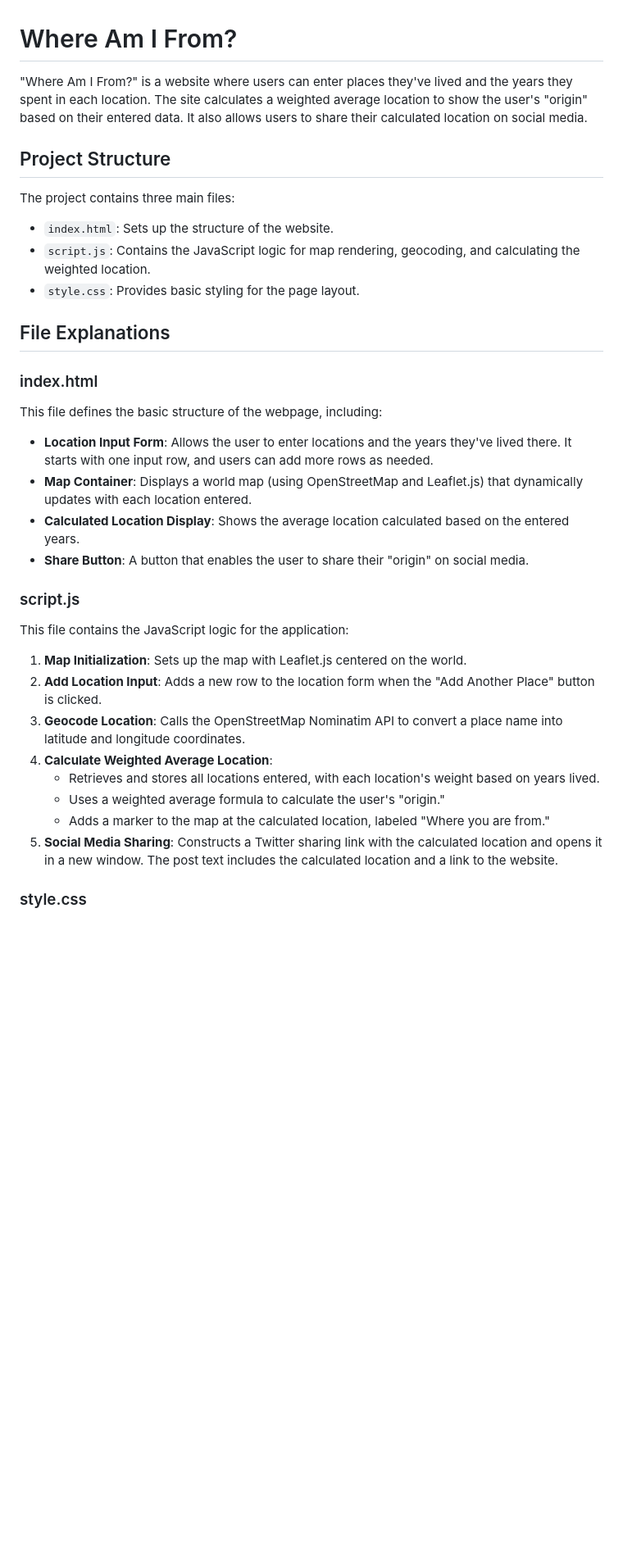
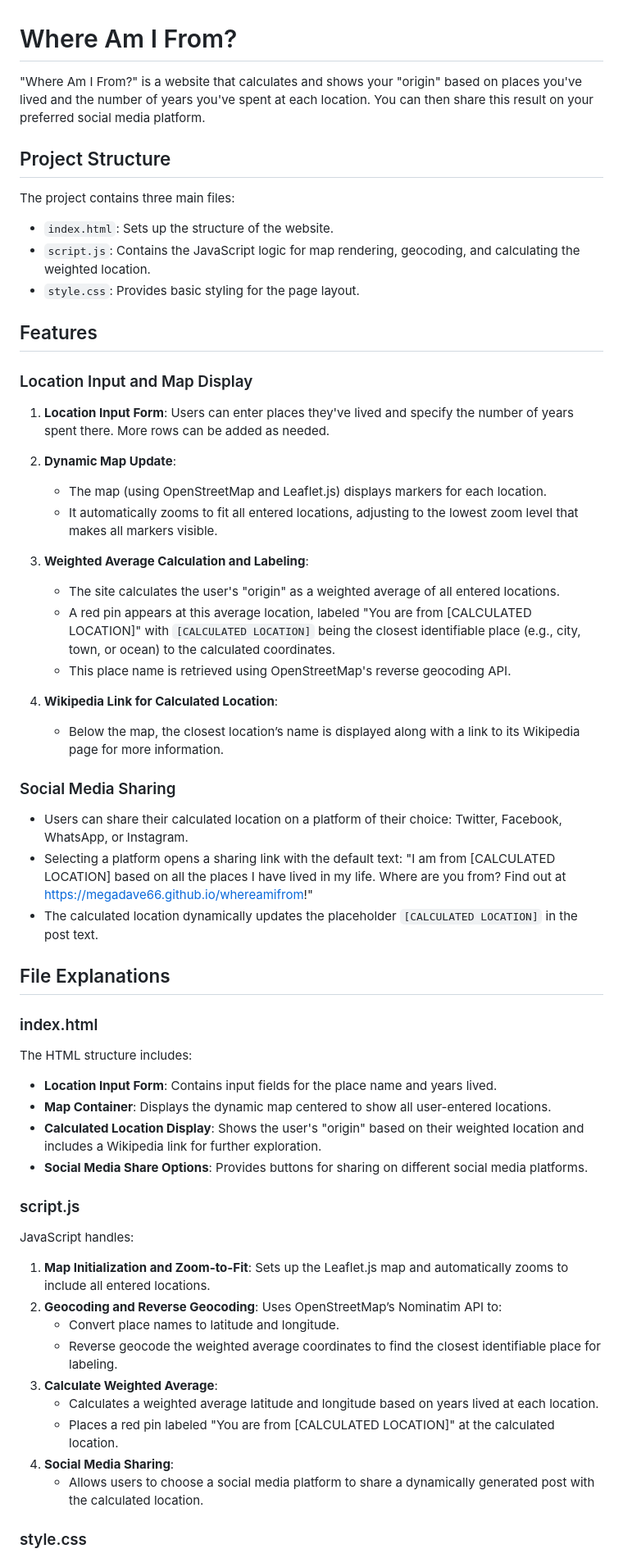
Before and after one commit to megadave66/whereamifrom, a Markdown page: README.md, the part around one of its changes. Shown at 82% size. Rendered like a GitHub page; blank space fills up the shorter version.

```diff
--- a/README.md
+++ b/README.md
@@ -1,6 +1,6 @@
 # Where Am I From?
 
-"Where Am I From?" is a website where users can enter places they've lived and the years they spent in each location. The site calculates a weighted average location to show the user's "origin" based on their entered data. It also allows users to share their calculated location on social media.
+"Where Am I From?" is a website that calculates and shows your "origin" based on places you've lived and the number of years you've spent at each location. You can then share this result on your preferred social media platform.
 
 ## Project Structure
 
@@ -9,27 +9,52 @@ The project contains three main files:
 - `script.js`: Contains the JavaScript logic for map rendering, geocoding, and calculating the weighted location.
 - `style.css`: Provides basic styling for the page layout.
 
+## Features
+
+### Location Input and Map Display
+
+1. **Location Input Form**: Users can enter places they've lived and specify the number of years spent there. More rows can be added as needed.
+
+2. **Dynamic Map Update**:
+   - The map (using OpenStreetMap and Leaflet.js) displays markers for each location.
+   - It automatically zooms to fit all entered locations, adjusting to the lowest zoom level that makes all markers visible.
+
+3. **Weighted Average Calculation and Labeling**:
+   - The site calculates the user's "origin" as a weighted average of all entered locations.
+   - A red pin appears at this average location, labeled "You are from [CALCULATED LOCATION]" with `[CALCULATED LOCATION]` being the closest identifiable place (e.g., city, town, or ocean) to the calculated coordinates.
+   - This place name is retrieved using OpenStreetMap's reverse geocoding API.
+
+4. **Wikipedia Link for Calculated Location**:
+   - Below the map, the closest location’s name is displayed along with a link to its Wikipedia page for more information.
+
+### Social Media Sharing
+
+- Users can share their calculated location on a platform of their choice: Twitter, Facebook, WhatsApp, or Instagram.
+- Selecting a platform opens a sharing link with the default text: "I am from [CALCULATED LOCATION] based on all the places I have lived in my life. Where are you from? Find out at https://megadave66.github.io/whereamifrom!"
+- The calculated location dynamically updates the placeholder `[CALCULATED LOCATION]` in the post text.
+
 ## File Explanations
 
 ### index.html
 
-This file defines the basic structure of the webpage, including:
-- **Location Input Form**: Allows the user to enter locations and the years they've lived there. It starts with one input row, and users can add more rows as needed.
-- **Map Container**: Displays a world map (using OpenStreetMap and Leaflet.js) that dynamically updates with each location entered.
-- **Calculated Location Display**: Shows the average location calculated based on the entered years.
-- **Share Button**: A button that enables the user to share their "origin" on social media.
+The HTML structure includes:
+- **Location Input Form**: Contains input fields for the place name and years lived.
+- **Map Container**: Displays the dynamic map centered to show all user-entered locations.
+- **Calculated Location Display**: Shows the user's "origin" based on their weighted location and includes a Wikipedia link for further exploration.
+- **Social Media Share Options**: Provides buttons for sharing on different social media platforms.
 
 ### script.js
 
-This file contains the JavaScript logic for the application:
-1. **Map Initialization**: Sets up the map with Leaflet.js centered on the world.
-2. **Add Location Input**: Adds a new row to the location form when the "Add Another Place" button is clicked.
-3. **Geocode Location**: Calls the OpenStreetMap Nominatim API to convert a place name into latitude and longitude coordinates.
-4. **Calculate Weighted Average Location**:
-   - Retrieves and stores all locations entered, with each location's weight based on years lived.
-   - Uses a weighted average formula to calculate the user's "origin."
-   - Adds a marker to the map at the calculated location, labeled "Where you are from."
-5. **Social Media Sharing**: Constructs a Twitter sharing link with the calculated location and opens it in a new window. The post text includes the calculated location and a link to the website.
+JavaScript handles:
+1. **Map Initialization and Zoom-to-Fit**: Sets up the Leaflet.js map and automatically zooms to include all entered locations.
+2. **Geocoding and Reverse Geocoding**: Uses OpenStreetMap’s Nominatim API to:
+   - Convert place names to latitude and longitude.
+   - Reverse geocode the weighted average coordinates to find the closest identifiable place for labeling.
+3. **Calculate Weighted Average**:
+   - Calculates a weighted average latitude and longitude based on years lived at each location.
+   - Places a red pin labeled "You are from [CALCULATED LOCATION]" at the calculated location.
+4. **Social Media Sharing**:
+   - Allows users to choose a social media platform to share a dynamically generated post with the calculated location.
 
 ### style.css
 
```
Also changed, not shown: other parts of README.md (+15 -15 lines).
